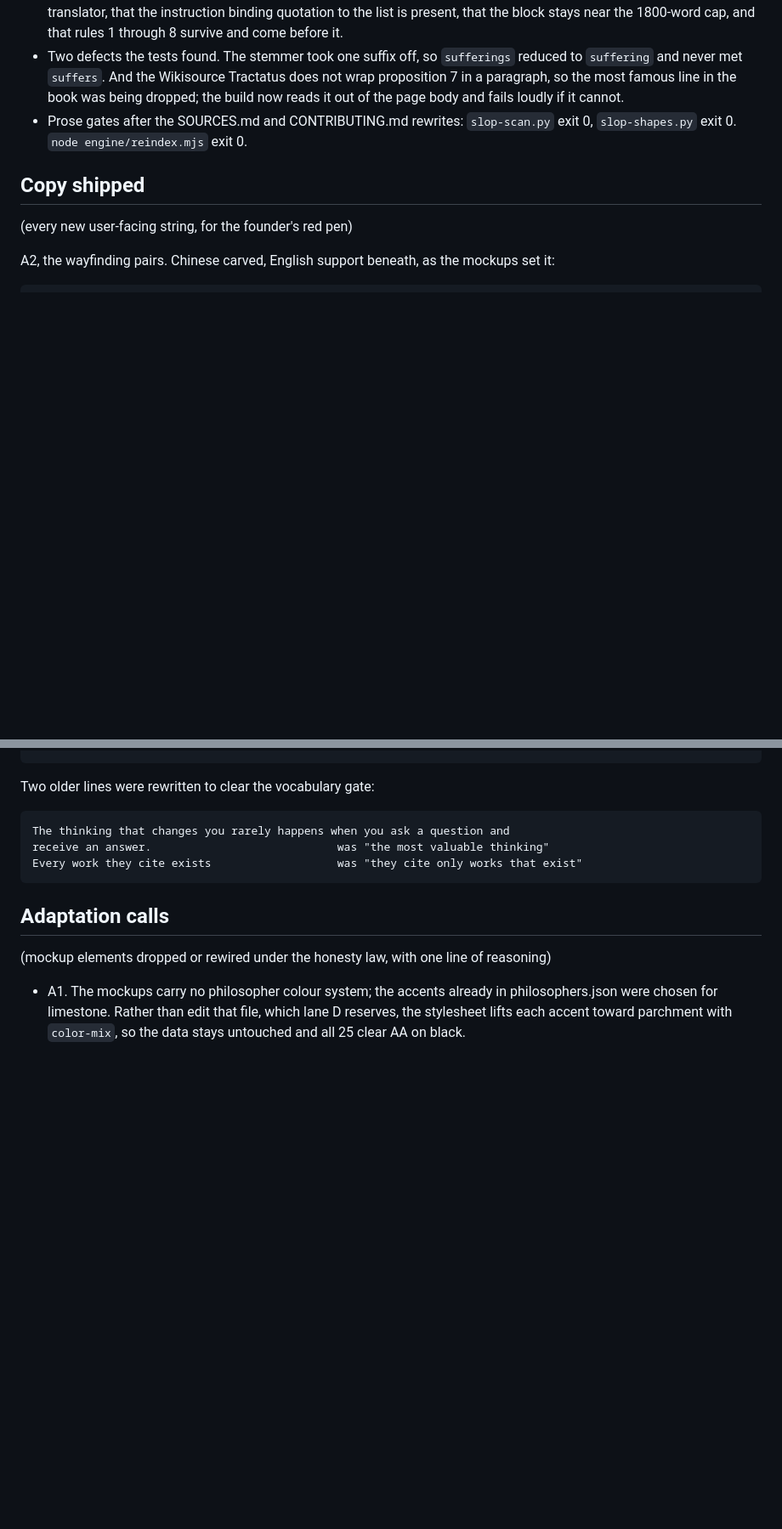
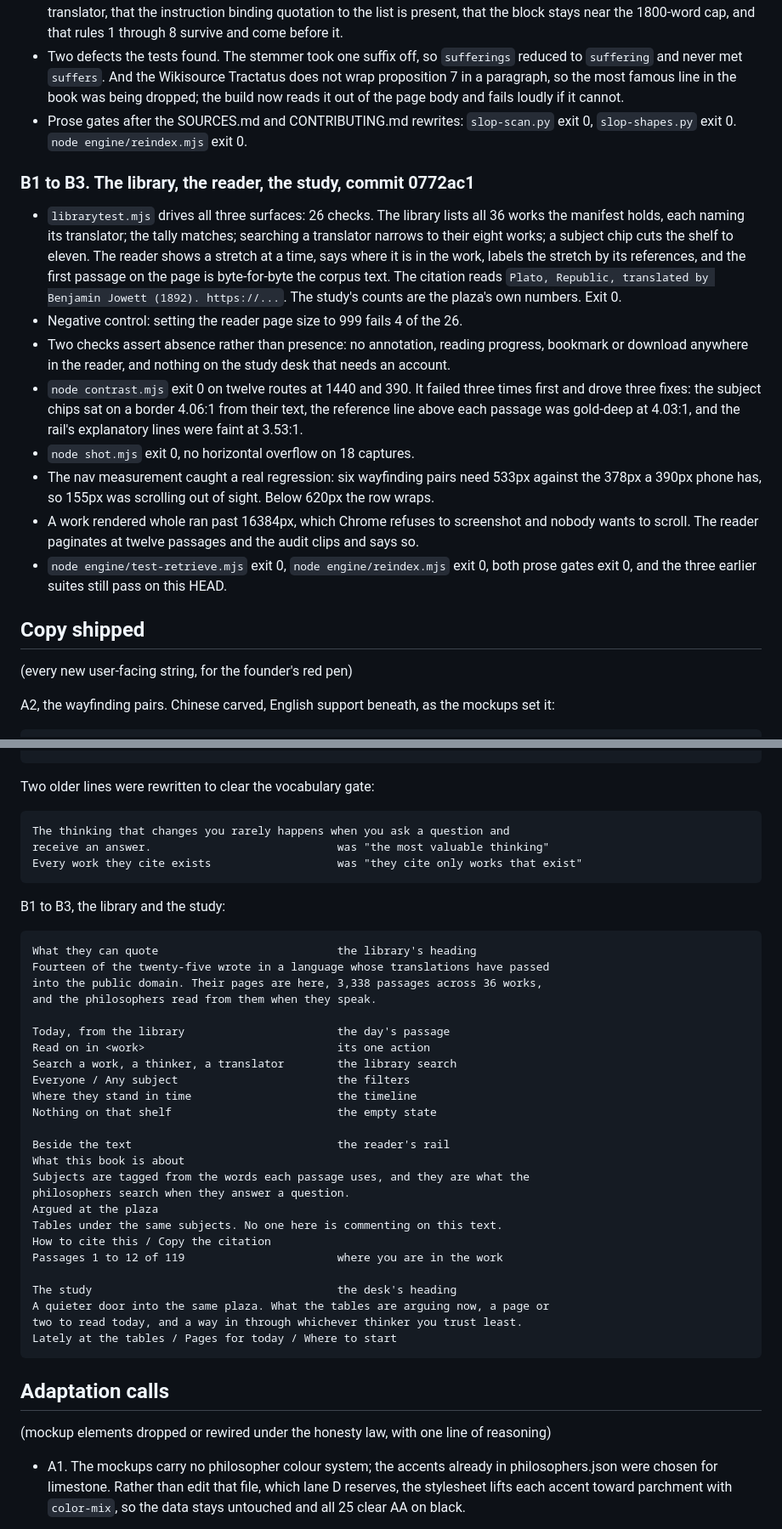
Before and after one commit to Whale02/agora, a Markdown page: PROGRESS.md, 2 parts joined by grey strips. Shown at 85% size. Rendered like a GitHub page; blank space fills up the shorter version.

Commit message:
Ledger: lane B closed, with what the mockups asked for and could not have
Co-Authored-By: Claude Opus 5 <noreply@anthropic.com>

```diff
--- a/PROGRESS.md
+++ b/PROGRESS.md
@@ -151,6 +151,30 @@ exits 1 on any WCAG AA miss. Run it on every visual slice; it caught two real de
 - Prose gates after the SOURCES.md and CONTRIBUTING.md rewrites: `slop-scan.py` exit 0,
   `slop-shapes.py` exit 0. `node engine/reindex.mjs` exit 0.
 
+### B1 to B3. The library, the reader, the study, commit 0772ac1
+
+- `librarytest.mjs` drives all three surfaces: 26 checks. The library lists all 36 works the
+  manifest holds, each naming its translator; the tally matches; searching a translator
+  narrows to their eight works; a subject chip cuts the shelf to eleven. The reader shows a
+  stretch at a time, says where it is in the work, labels the stretch by its references, and
+  the first passage on the page is byte-for-byte the corpus text. The citation reads
+  `Plato, Republic, translated by Benjamin Jowett (1892). https://...`. The study's counts
+  are the plaza's own numbers. Exit 0.
+- Negative control: setting the reader page size to 999 fails 4 of the 26.
+- Two checks assert absence rather than presence: no annotation, reading progress, bookmark
+  or download anywhere in the reader, and nothing on the study desk that needs an account.
+- `node contrast.mjs` exit 0 on twelve routes at 1440 and 390. It failed three times first
+  and drove three fixes: the subject chips sat on a border 4.06:1 from their text, the
+  reference line above each passage was gold-deep at 4.03:1, and the rail's explanatory lines
+  were faint at 3.53:1.
+- `node shot.mjs` exit 0, no horizontal overflow on 18 captures.
+- The nav measurement caught a real regression: six wayfinding pairs need 533px against the
+  378px a 390px phone has, so 155px was scrolling out of sight. Below 620px the row wraps.
+- A work rendered whole ran past 16384px, which Chrome refuses to screenshot and nobody wants
+  to scroll. The reader paginates at twelve passages and the audit clips and says so.
+- `node engine/test-retrieve.mjs` exit 0, `node engine/reindex.mjs` exit 0, both prose gates
+  exit 0, and the three earlier suites still pass on this HEAD.
+
 ## Copy shipped
 
 (every new user-facing string, for the founder's red pen)
@@ -225,6 +249,34 @@ Two older lines were rewritten to clear the vocabulary gate:
     receive an answer.                            was "the most valuable thinking"
     Every work they cite exists                   was "they cite only works that exist"
 
+B1 to B3, the library and the study:
+
+    What they can quote                           the library's heading
+    Fourteen of the twenty-five wrote in a language whose translations have passed
+    into the public domain. Their pages are here, 3,338 passages across 36 works,
+    and the philosophers read from them when they speak.
+
+    Today, from the library                       the day's passage
+    Read on in <work>                             its one action
+    Search a work, a thinker, a translator        the library search
+    Everyone / Any subject                        the filters
+    Where they stand in time                      the timeline
+    Nothing on that shelf                         the empty state
+
+    Beside the text                               the reader's rail
+    What this book is about
+    Subjects are tagged from the words each passage uses, and they are what the
+    philosophers search when they answer a question.
+    Argued at the plaza
+    Tables under the same subjects. No one here is commenting on this text.
+    How to cite this / Copy the citation
+    Passages 1 to 12 of 119                       where you are in the work
+
+    The study                                     the desk's heading
+    A quieter door into the same plaza. What the tables are arguing now, a page or
+    two to read today, and a way in through whichever thinker you trust least.
+    Lately at the tables / Pages for today / Where to start
+
 ## Adaptation calls
 
 (mockup elements dropped or rewired under the honesty law, with one line of reasoning)
```
Also changed, not shown: other parts of PROGRESS.md (+18 -0 lines), PLAN.md (+3 -3 lines).
